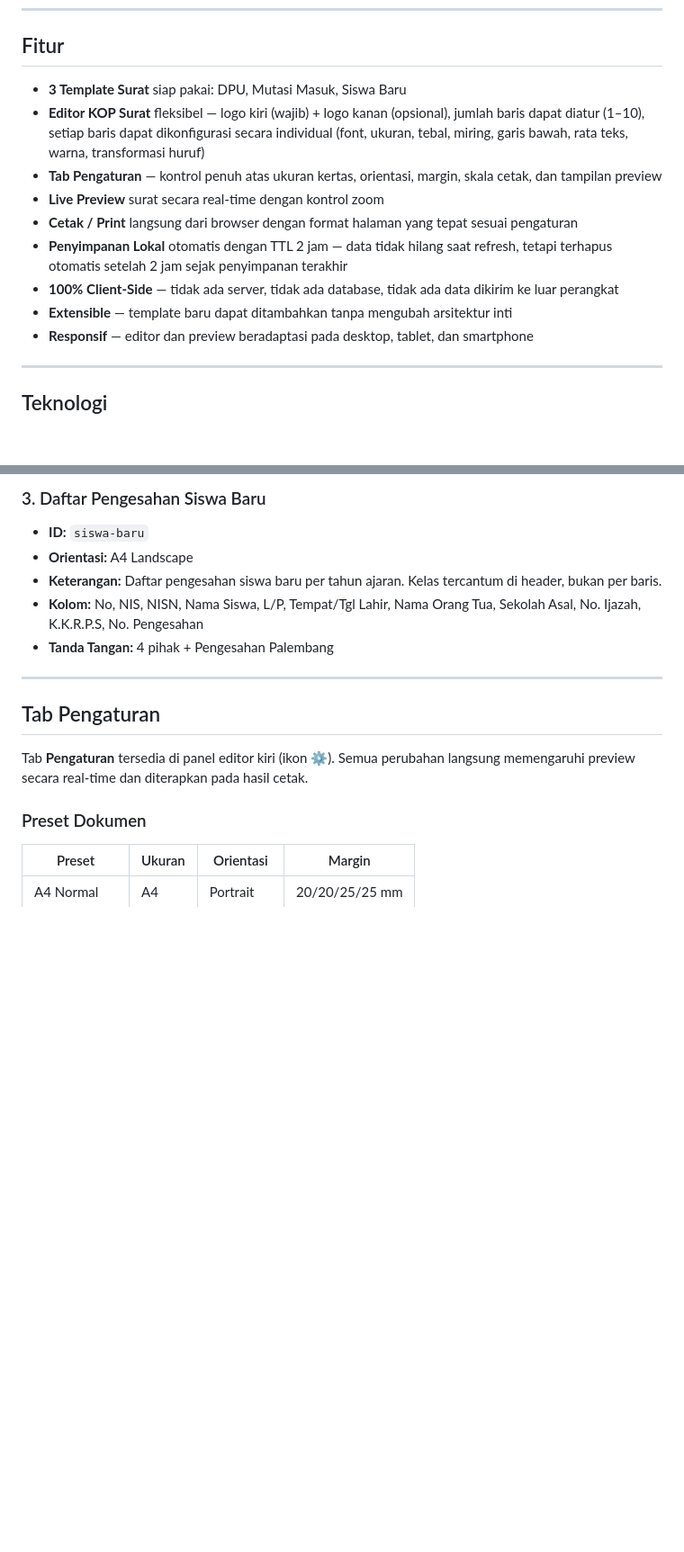
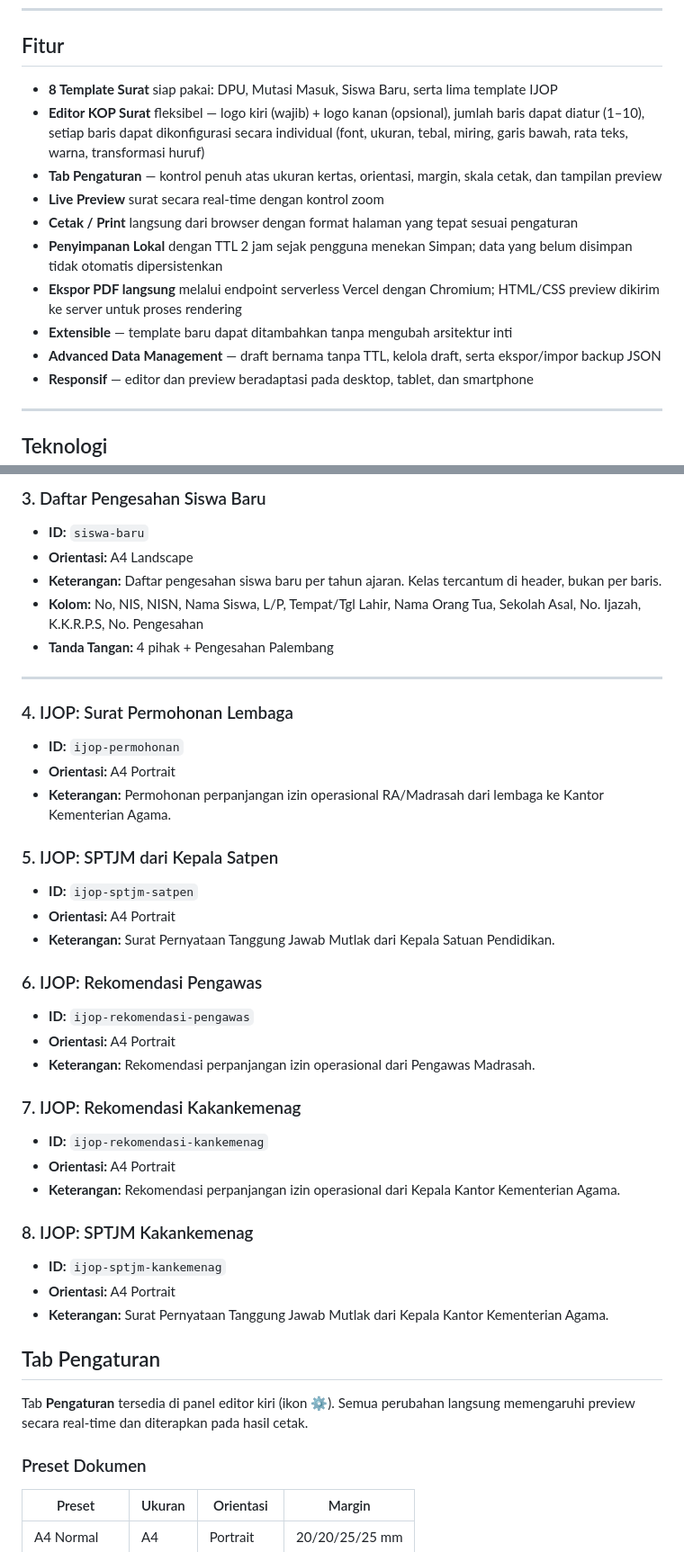
Before and after one commit to MTsNurulFalahTrs/GeneratorSurat, a Markdown page: README.md, 2 parts joined by grey strips. Shown at 90% size. Rendered like a GitHub page; blank space fills up the shorter version.

Commit message:
docs: correct architecture and data processing disclosures

```diff
--- a/README.md
+++ b/README.md
@@ -22,14 +22,15 @@ Aplikasi web untuk membuat surat resmi madrasah secara mudah, cepat, dan profesi
 
 ## Fitur
 
-- **3 Template Surat** siap pakai: DPU, Mutasi Masuk, Siswa Baru
+- **8 Template Surat** siap pakai: DPU, Mutasi Masuk, Siswa Baru, serta lima template IJOP
 - **Editor KOP Surat** fleksibel — logo kiri (wajib) + logo kanan (opsional), jumlah baris dapat diatur (1–10), setiap baris dapat dikonfigurasi secara individual (font, ukuran, tebal, miring, garis bawah, rata teks, warna, transformasi huruf)
 - **Tab Pengaturan** — kontrol penuh atas ukuran kertas, orientasi, margin, skala cetak, dan tampilan preview
 - **Live Preview** surat secara real-time dengan kontrol zoom
 - **Cetak / Print** langsung dari browser dengan format halaman yang tepat sesuai pengaturan
-- **Penyimpanan Lokal** otomatis dengan TTL 2 jam — data tidak hilang saat refresh, tetapi terhapus otomatis setelah 2 jam sejak penyimpanan terakhir
-- **100% Client-Side** — tidak ada server, tidak ada database, tidak ada data dikirim ke luar perangkat
+- **Penyimpanan Lokal** dengan TTL 2 jam sejak pengguna menekan Simpan; data yang belum disimpan tidak otomatis dipersistenkan
+- **Ekspor PDF langsung** melalui endpoint serverless Vercel dengan Chromium; HTML/CSS preview dikirim ke server untuk proses rendering
 - **Extensible** — template baru dapat ditambahkan tanpa mengubah arsitektur inti
+- **Advanced Data Management** — draft bernama tanpa TTL, kelola draft, serta ekspor/impor backup JSON
 - **Responsif** — editor dan preview beradaptasi pada desktop, tablet, dan smartphone
 
 ---
@@ -172,6 +175,32 @@ File `vercel.json` sudah dikonfigurasi dengan:
 - **Tanda Tangan:** 4 pihak + Pengesahan Palembang
 
 ---
+
+### 4. IJOP: Surat Permohonan Lembaga
+- **ID:** `ijop-permohonan`
+- **Orientasi:** A4 Portrait
+- **Keterangan:** Permohonan perpanjangan izin operasional RA/Madrasah dari lembaga ke Kantor Kementerian Agama.
+
+### 5. IJOP: SPTJM dari Kepala Satpen
+- **ID:** `ijop-sptjm-satpen`
+- **Orientasi:** A4 Portrait
+- **Keterangan:** Surat Pernyataan Tanggung Jawab Mutlak dari Kepala Satuan Pendidikan.
+
+### 6. IJOP: Rekomendasi Pengawas
+- **ID:** `ijop-rekomendasi-pengawas`
+- **Orientasi:** A4 Portrait
+- **Keterangan:** Rekomendasi perpanjangan izin operasional dari Pengawas Madrasah.
+
+### 7. IJOP: Rekomendasi Kakankemenag
+- **ID:** `ijop-rekomendasi-kankemenag`
+- **Orientasi:** A4 Portrait
+- **Keterangan:** Rekomendasi perpanjangan izin operasional dari Kepala Kantor Kementerian Agama.
+
+### 8. IJOP: SPTJM Kakankemenag
+- **ID:** `ijop-sptjm-kankemenag`
+- **Orientasi:** A4 Portrait
+- **Keterangan:** Surat Pernyataan Tanggung Jawab Mutlak dari Kepala Kantor Kementerian Agama.
+
 
 ## Tab Pengaturan
 
```
Also changed, not shown: other parts of README.md (+7 -5 lines).
